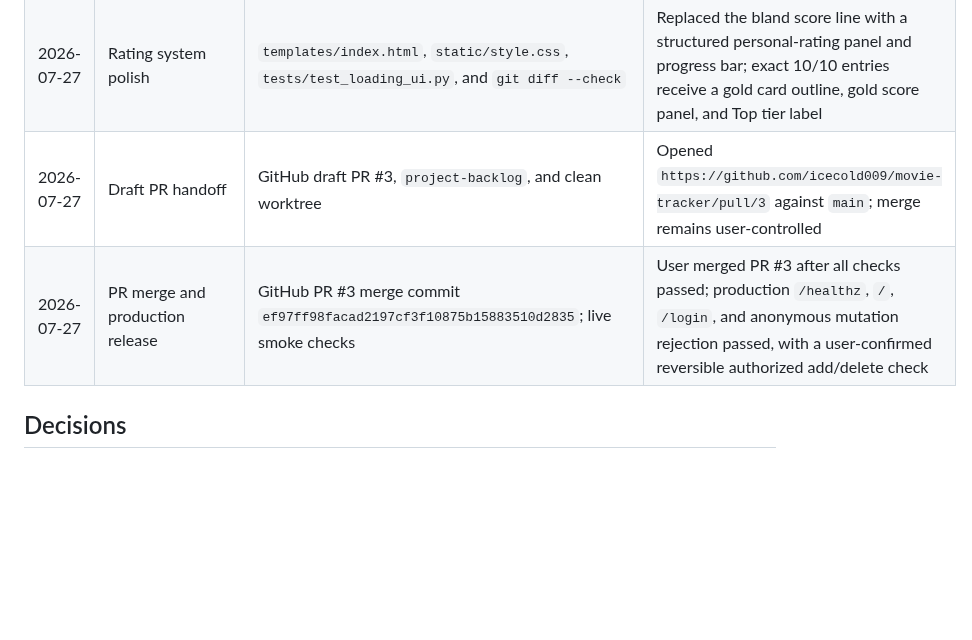
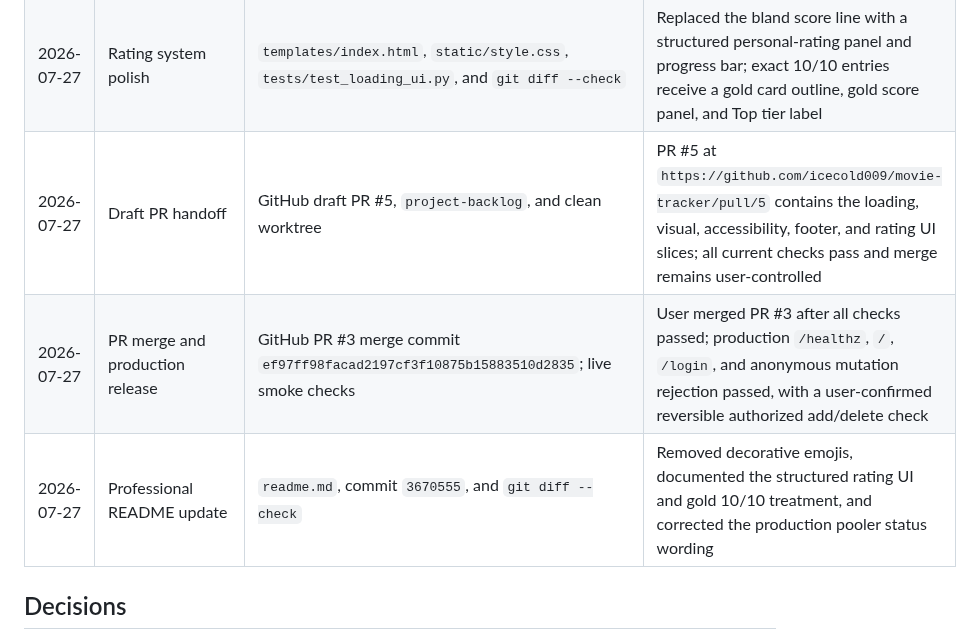
Before and after one commit to icecold009/movie-tracker, a Markdown page: BACKLOG.md, the part around the change. Drawn GitHub-style; blank space fills up the shorter version.

Commit message:
Reconcile backlog and PR evidence

```diff
--- a/BACKLOG.md
+++ b/BACKLOG.md
@@ -462,8 +462,9 @@ SHAs, URLs, dates, and screenshots over subjective claims.
 | 2026-07-27 | Password and section-heading polish | `templates/login.html`, `templates/index.html`, `static/app.js`, `static/style.css`, `tests/test_auth.py`, and 44 passing tests | Added a clean password panel with show/hide control and more restrained numbered Movies/TV Shows headings with title counts |
 | 2026-07-27 | Section and footer polish | `templates/index.html`, `templates/recommendations.html`, `templates/login.html`, `static/style.css`, `tests/test_loading_ui.py`, and `git diff --check` | Enlarged and centered the 01 Movies / 02 TV Shows labels, removed decorative emojis, and added a consistent Shaurya footer with source, live, stack, and TMDB references |
 | 2026-07-27 | Rating system polish | `templates/index.html`, `static/style.css`, `tests/test_loading_ui.py`, and `git diff --check` | Replaced the bland score line with a structured personal-rating panel and progress bar; exact 10/10 entries receive a gold card outline, gold score panel, and Top tier label |
-| 2026-07-27 | Draft PR handoff | GitHub draft PR #3, `project-backlog`, and clean worktree | Opened `https://github.com/icecold009/movie-tracker/pull/3` against `main`; merge remains user-controlled |
+| 2026-07-27 | Draft PR handoff | GitHub draft PR #5, `project-backlog`, and clean worktree | PR #5 at `https://github.com/icecold009/movie-tracker/pull/5` contains the loading, visual, accessibility, footer, and rating UI slices; all current checks pass and merge remains user-controlled |
 | 2026-07-27 | PR merge and production release | GitHub PR #3 merge commit `ef97ff98facad2197cf3f10875b15883510d2835`; live smoke checks | User merged PR #3 after all checks passed; production `/healthz`, `/`, `/login`, and anonymous mutation rejection passed, with a user-confirmed reversible authorized add/delete check |
+| 2026-07-27 | Professional README update | `readme.md`, commit `3670555`, and `git diff --check` | Removed decorative emojis, documented the structured rating UI and gold 10/10 treatment, and corrected the production pooler status wording |
 
 ## Decisions
 
```
